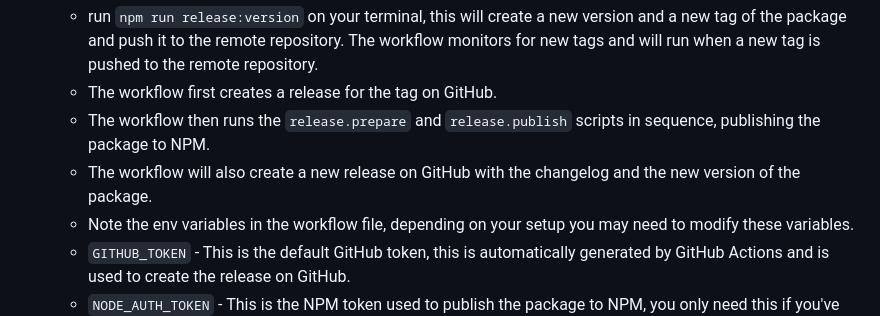
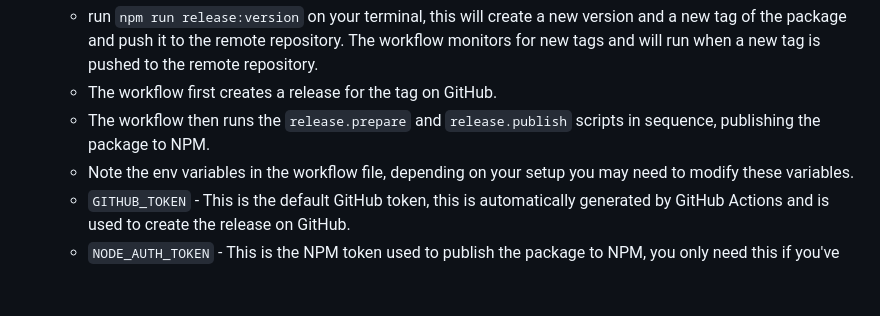
Before and after one commit to sassywares/crust, a Markdown page: README.md, the part around the change. Rendered like a GitHub page; blank space fills up the shorter version.

Commit message:
chore: update README.md

```diff
--- a/README.md
+++ b/README.md
@@ -57,7 +57,6 @@ Crust 🍞 comes jam-packed with two ways to publish your package to NPM.
     - run `npm run release:version` on your terminal, this will create a new version and a new tag of the package and push it to the remote repository. The workflow monitors for new tags and will run when a new tag is pushed to the remote repository.
     - The workflow first creates a release for the tag on GitHub.
     - The workflow then runs the `release.prepare` and `release.publish` scripts in sequence, publishing the package to NPM.
-    - The workflow will also create a new release on GitHub with the changelog and the new version of the package.
     - Note the env variables in the workflow file, depending on your setup you may need to modify these variables.
     - `GITHUB_TOKEN` - This is the default GitHub token, this is automatically generated by GitHub Actions and is used to create the release on GitHub.
     - `NODE_AUTH_TOKEN` - This is the NPM token used to publish the package to NPM, you only need this if you've enabled publishing with access tokens. Read more about this [here](https://docs.npmjs.com/about-access-tokens). Once you have the token in NPM, you'll have to add it as a secret in the GitHub repository. Read more about GitHub secrets [here](https://docs.github.com/en/actions/reference/encrypted-secrets).
```
